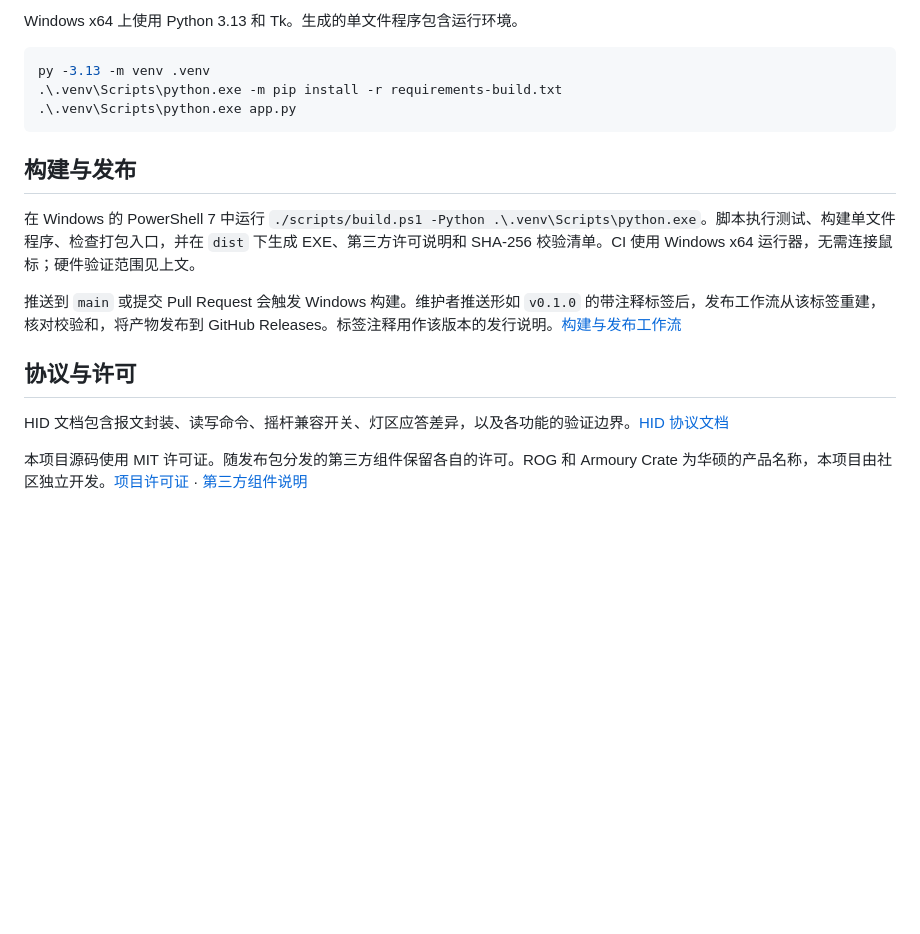
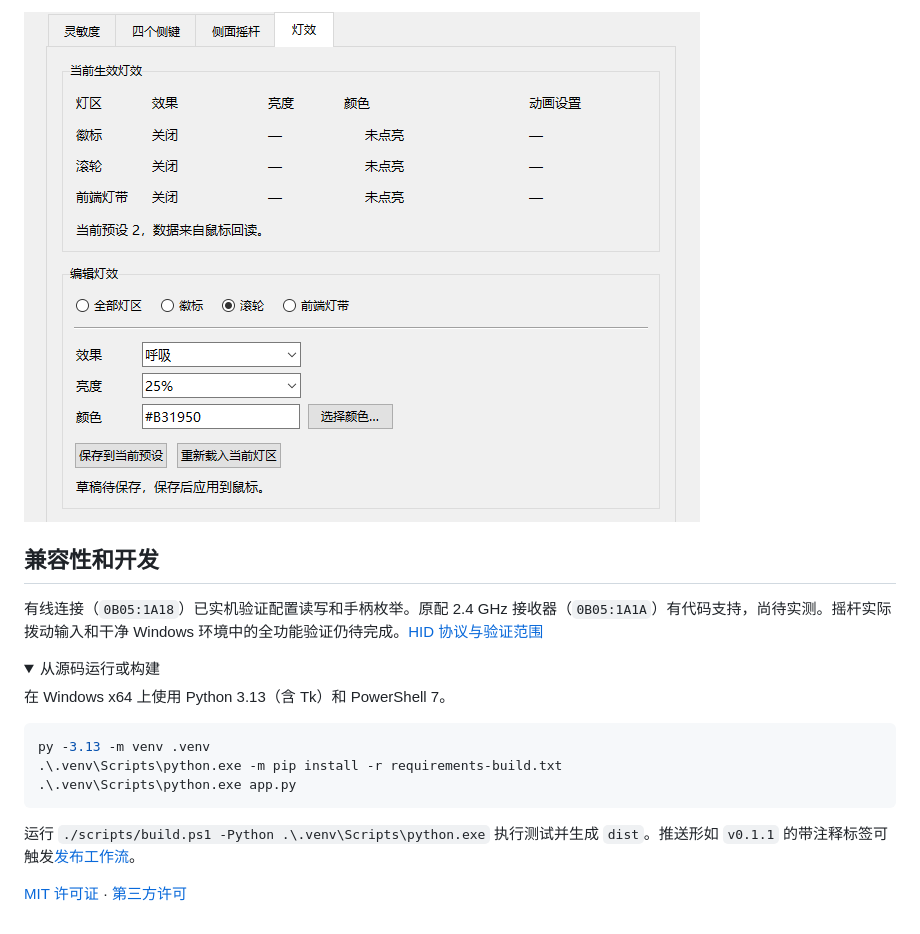
Before and after one commit to RhoninSeiei/ChakramXControl, a Markdown page: README.md, the part around one of its changes. Drawn GitHub-style; pictures changed too: docs/images/lighting.png (added); folded sections open; blank space fills up the shorter version.

````diff
--- a/README.md
+++ b/README.md
@@ -41,5 +40,16 @@
 
-Windows x64 上使用 Python 3.13 和 Tk。生成的单文件程序包含运行环境。
+![灯效页面：上方显示三个灯区的实际状态，下方是滚轮呼吸效果的编辑草稿。](docs/images/lighting.png)
+
+</details>
+
+## 兼容性和开发
+
+有线连接（`0B05:1A18`）已实机验证配置读写和手柄枚举。原配 2.4 GHz 接收器（`0B05:1A1A`）有代码支持，尚待实测。摇杆实际拨动输入和干净 Windows 环境中的全功能验证仍待完成。[HID 协议与验证范围](docs/hid-protocol.md)
+
+<details>
+<summary>从源码运行或构建</summary>
+
+在 Windows x64 上使用 Python 3.13（含 Tk）和 PowerShell 7。
 
 ```powershell
 py -3.13 -m venv .venv
@@ -47,14 +57,8 @@ py -3.13 -m venv .venv
 .\.venv\Scripts\python.exe app.py
 ```
 
-## 构建与发布
+运行 `./scripts/build.ps1 -Python .\.venv\Scripts\python.exe` 执行测试并生成 `dist`。推送形如 `v0.1.1` 的带注释标签可触发[发布工作流](.github/workflows/windows.yml)。
 
-在 Windows 的 PowerShell 7 中运行 `./scripts/build.ps1 -Python .\.venv\Scripts\python.exe`。脚本执行测试、构建单文件程序、检查打包入口，并在 `dist` 下生成 EXE、第三方许可说明和 SHA-256 校验清单。CI 使用 Windows x64 运行器，无需连接鼠标；硬件验证范围见上文。
+</details>
 
-推送到 `main` 或提交 Pull Request 会触发 Windows 构建。维护者推送形如 `v0.1.0` 的带注释标签后，发布工作流从该标签重建，核对校验和，将产物发布到 GitHub Releases。标签注释用作该版本的发行说明。[构建与发布工作流](.github/workflows/windows.yml)
-
-## 协议与许可
-
-HID 文档包含报文封装、读写命令、摇杆兼容开关、灯区应答差异，以及各功能的验证边界。[HID 协议文档](docs/hid-protocol.md)
-
-本项目源码使用 MIT 许可证。随发布包分发的第三方组件保留各自的许可。ROG 和 Armoury Crate 为华硕的产品名称，本项目由社区独立开发。[项目许可证](LICENSE) · [第三方组件说明](THIRD_PARTY_NOTICES.md)
+[MIT 许可证](LICENSE) · [第三方许可](THIRD_PARTY_NOTICES.md)
````
Also changed, not shown: other parts of README.md (+22 -23 lines), README.en.md (added, +66 -0 lines), docs/images/dpi.png (added), docs/images/joystick.png (added).
